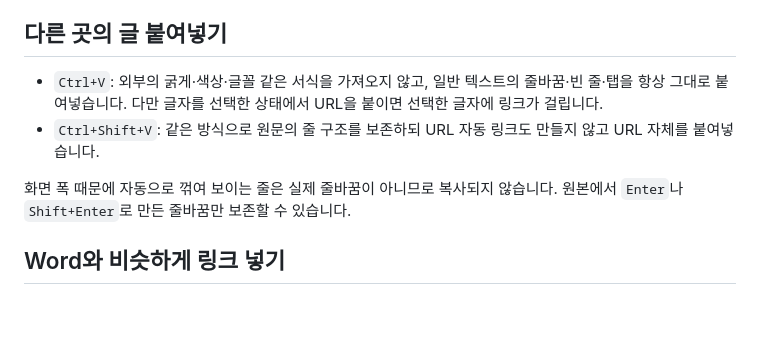
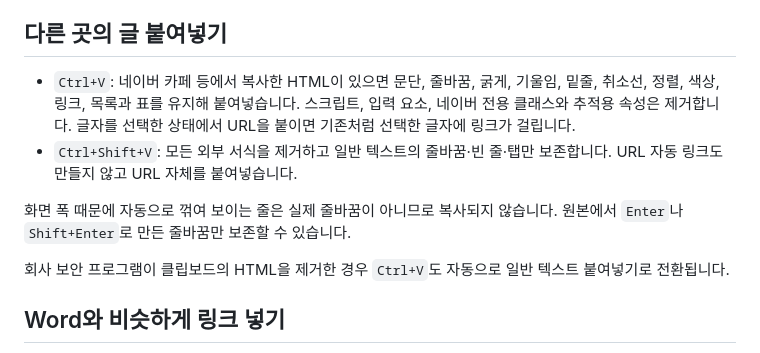
Before and after one commit to CuriousN006/basic-text-editor, a Markdown page: 사용법.md, the part around the change. Drawn GitHub-style; blank space fills up the shorter version.

Commit message:
Document rich and plain paste shortcuts

```diff
--- a/사용법.md
+++ b/사용법.md
@@ -24,10 +24,12 @@
 
 ## 다른 곳의 글 붙여넣기
 
-- `Ctrl+V`: 외부의 굵게·색상·글꼴 같은 서식을 가져오지 않고, 일반 텍스트의 줄바꿈·빈 줄·탭을 항상 그대로 붙여넣습니다. 다만 글자를 선택한 상태에서 URL을 붙이면 선택한 글자에 링크가 걸립니다.
-- `Ctrl+Shift+V`: 같은 방식으로 원문의 줄 구조를 보존하되 URL 자동 링크도 만들지 않고 URL 자체를 붙여넣습니다.
+- `Ctrl+V`: 네이버 카페 등에서 복사한 HTML이 있으면 문단, 줄바꿈, 굵게, 기울임, 밑줄, 취소선, 정렬, 색상, 링크, 목록과 표를 유지해 붙여넣습니다. 스크립트, 입력 요소, 네이버 전용 클래스와 추적용 속성은 제거합니다. 글자를 선택한 상태에서 URL을 붙이면 기존처럼 선택한 글자에 링크가 걸립니다.
+- `Ctrl+Shift+V`: 모든 외부 서식을 제거하고 일반 텍스트의 줄바꿈·빈 줄·탭만 보존합니다. URL 자동 링크도 만들지 않고 URL 자체를 붙여넣습니다.
 
 화면 폭 때문에 자동으로 꺾여 보이는 줄은 실제 줄바꿈이 아니므로 복사되지 않습니다. 원본에서 `Enter`나 `Shift+Enter`로 만든 줄바꿈만 보존할 수 있습니다.
+
+회사 보안 프로그램이 클립보드의 HTML을 제거한 경우 `Ctrl+V`도 자동으로 일반 텍스트 붙여넣기로 전환됩니다.
 
 ## Word와 비슷하게 링크 넣기
 
```
